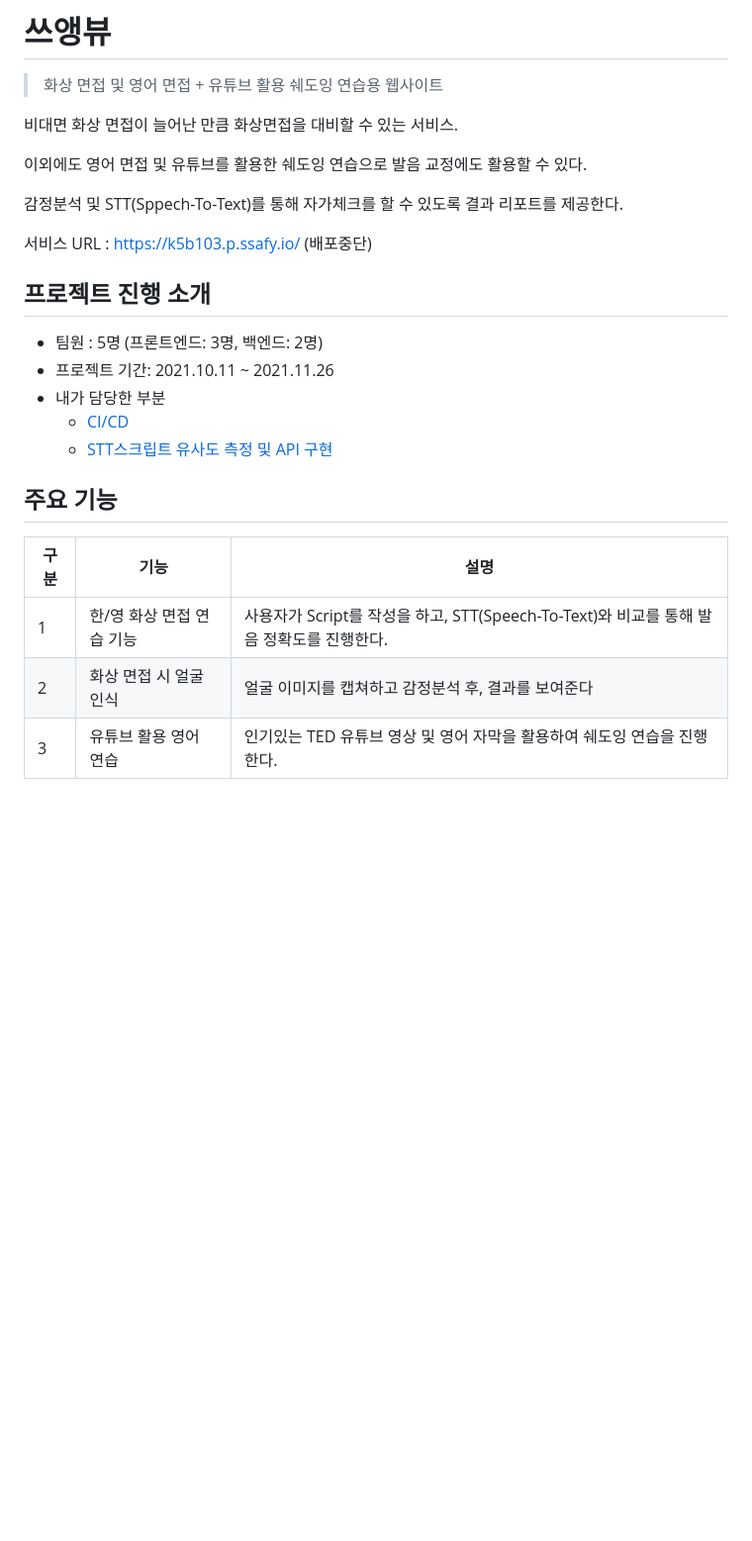
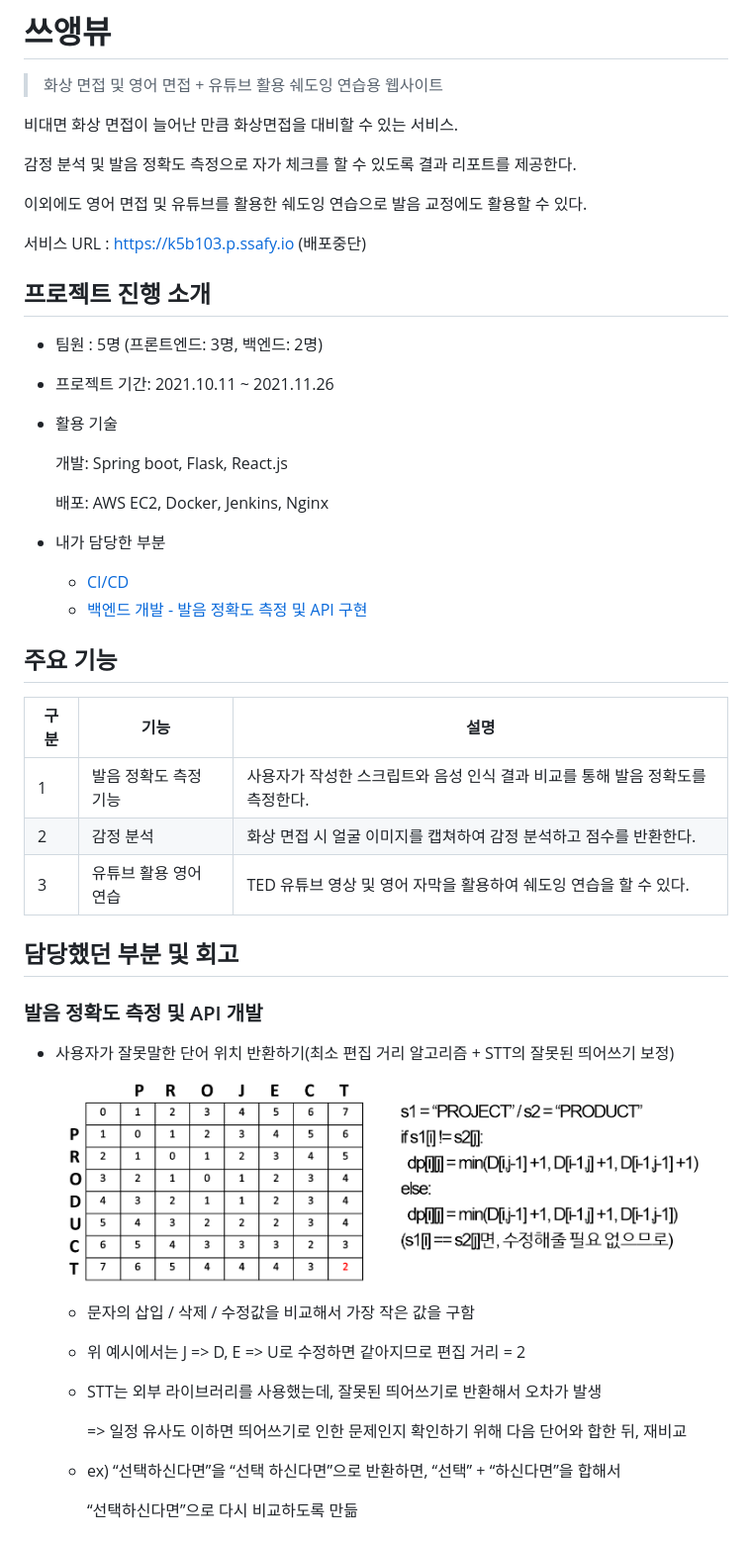
Before and after one commit to juyongc/PJT_SSUVIEW, a Markdown page: README.md, the part around one of its changes. Shown at 99% size. Drawn GitHub-style; pictures changed too: README.assets/image-20221105165707152-1667635041276-2.png (added); blank space fills up the shorter version.

```diff
--- a/README.md
+++ b/README.md
@@ -6,13 +6,13 @@
 
 비대면 화상 면접이 늘어난 만큼 화상면접을 대비할 수 있는 서비스.
 
+감정 분석 및 발음 정확도 측정으로 자가 체크를 할 수 있도록 결과 리포트를 제공한다.
+
 이외에도 영어 면접 및 유튜브를 활용한 쉐도잉 연습으로 발음 교정에도 활용할 수 있다.
-
-감정분석 및 STT(Sppech-To-Text)를 통해 자가체크를 할 수 있도록 결과 리포트를 제공한다.
 
 
 
-서비스 URL : https://k5b103.p.ssafy.io/ (배포중단)
+서비스 URL : https://k5b103.p.ssafy.io (배포중단)
 
 
 
@@ -20,16 +20,46 @@
 
 - 팀원 : 5명 (프론트엔드: 3명, 백엔드: 2명)
 - 프로젝트 기간: 2021.10.11 ~ 2021.11.26
+- 활용 기술
+
+  개발: Spring boot, Flask, React.js
+
+  배포: AWS EC2, Docker, Jenkins, Nginx
 - 내가 담당한 부분
   - [CI/CD](https://github.com/juyongc/PJT_SSUVIEW/blob/main/cicd/CICD%20%EA%B3%BC%EC%A0%95.md)
-  - [STT스크립트 유사도 측정 및 API 구현](https://github.com/juyongc/PJT_SSUVIEW/blob/main/backend/src/main/java/com/interview/service/SttService.java)
+  - [백엔드 개발 - 발음 정확도 측정 및 API 구현](https://github.com/juyongc/PJT_SSUVIEW/blob/main/backend/src/main/java/com/interview/service/SttService.java)
 
 
 
 ## 주요 기능
 
-| 구분 | 기능                      | 설명                                                         |
-| ---- | ------------------------- | ------------------------------------------------------------ |
-| 1    | 한/영 화상 면접 연습 기능 | 사용자가 Script를 작성을 하고, STT(Speech-To-Text)와 비교를 통해 발음 정확도를 진행한다. |
-| 2    | 화상 면접 시 얼굴 인식    | 얼굴 이미지를 캡쳐하고 감정분석 후, 결과를 보여준다          |
-| 3    | 유튜브 활용 영어 연습     | 인기있는 TED 유튜브 영상 및 영어 자막을 활용하여 쉐도잉 연습을 진행한다. |
+| 구분 | 기능                  | 설명                                                         |
+| ---- | --------------------- | ------------------------------------------------------------ |
+| 1    | 발음 정확도 측정 기능 | 사용자가 작성한 스크립트와 음성 인식 결과 비교를 통해 발음 정확도를 측정한다. |
+| 2    | 감정 분석             | 화상 면접 시 얼굴 이미지를 캡쳐하여 감정 분석하고 점수를 반환한다. |
+| 3    | 유튜브 활용 영어 연습 | TED 유튜브 영상 및 영어 자막을 활용하여 쉐도잉 연습을 할 수 있다. |
+
+
+
+## 담당했던 부분 및 회고
+
+### 발음 정확도 측정 및 API 개발
+
+- 사용자가 잘못말한 단어 위치 반환하기(최소 편집 거리 알고리즘 + STT의 잘못된 띄어쓰기 보정)
+
+  <img src="README.assets/image-20221105165707152-1667635041276-2.png" alt="image-20221105165707152" style="zoom: 80%;" />
+
+  - 문자의 삽입 / 삭제 / 수정값을 비교해서 가장 작은 값을 구함
+
+  - 위 예시에서는 J => D, E => U로 수정하면 같아지므로 편집 거리 = 2
+
+  - STT는 외부 라이브러리를 사용했는데, 잘못된 띄어쓰기로 반환해서 오차가 발생
+
+    => 일정 유사도 이하면 띄어쓰기로 인한 문제인지 확인하기 위해 다음 단어와 합한 뒤, 재비교
+
+  - ex) “선택하신다면”을 “선택 하신다면”으로 반환하면, “선택” + “하신다면”을 합해서
+
+    “선택하신다면”으로 다시 비교하도록 만듦
+
+
+
```
Also changed, not shown: other parts of README.md (+32 -0 lines), README.assets/cif00001.png (added), README.assets/image-20221105165446714.png (added), README.assets/image-20221105165707152.png (added).
